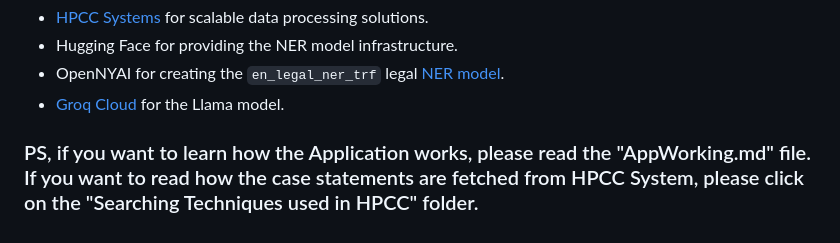
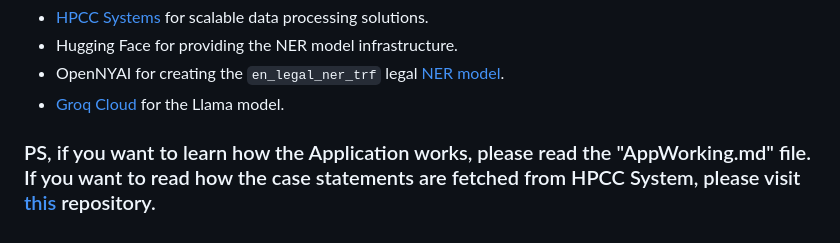
Before and after one commit to Skanda-P-R/Legal-Made-Simple, a Markdown page: README.md, the part around the change. Drawn GitHub-style.

````diff
--- a/README.md
+++ b/README.md
@@ -48,4 +48,4 @@ An example is shown in the below image:<br><br>![image](https://github.com/user-
 * OpenNYAI for creating the ```en_legal_ner_trf``` legal [NER model](https://huggingface.co/opennyaiorg/en_legal_ner_trf).
 * [Groq Cloud](https://groq.com/) for the Llama model.
 
-### PS, if you want to learn how the Application works, please read the "AppWorking.md" file. If you want to read how the case statements are fetched from HPCC System, please click on the "Searching Techniques used in HPCC" folder.
+### PS, if you want to learn how the Application works, please read the "AppWorking.md" file. If you want to read how the case statements are fetched from HPCC System, please visit [this](https://github.com/Skanda-P-R/Searching-Techniques-used-in-HPCC) repository.
````
